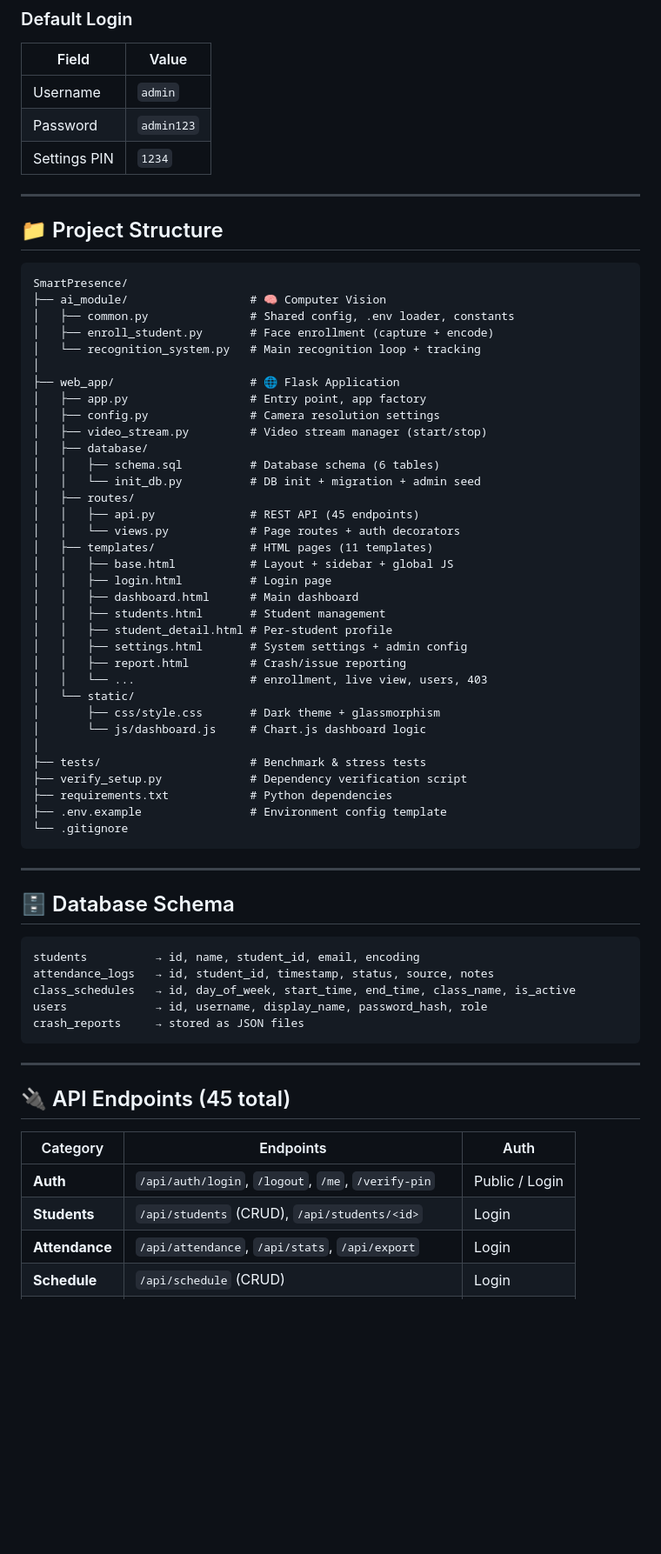
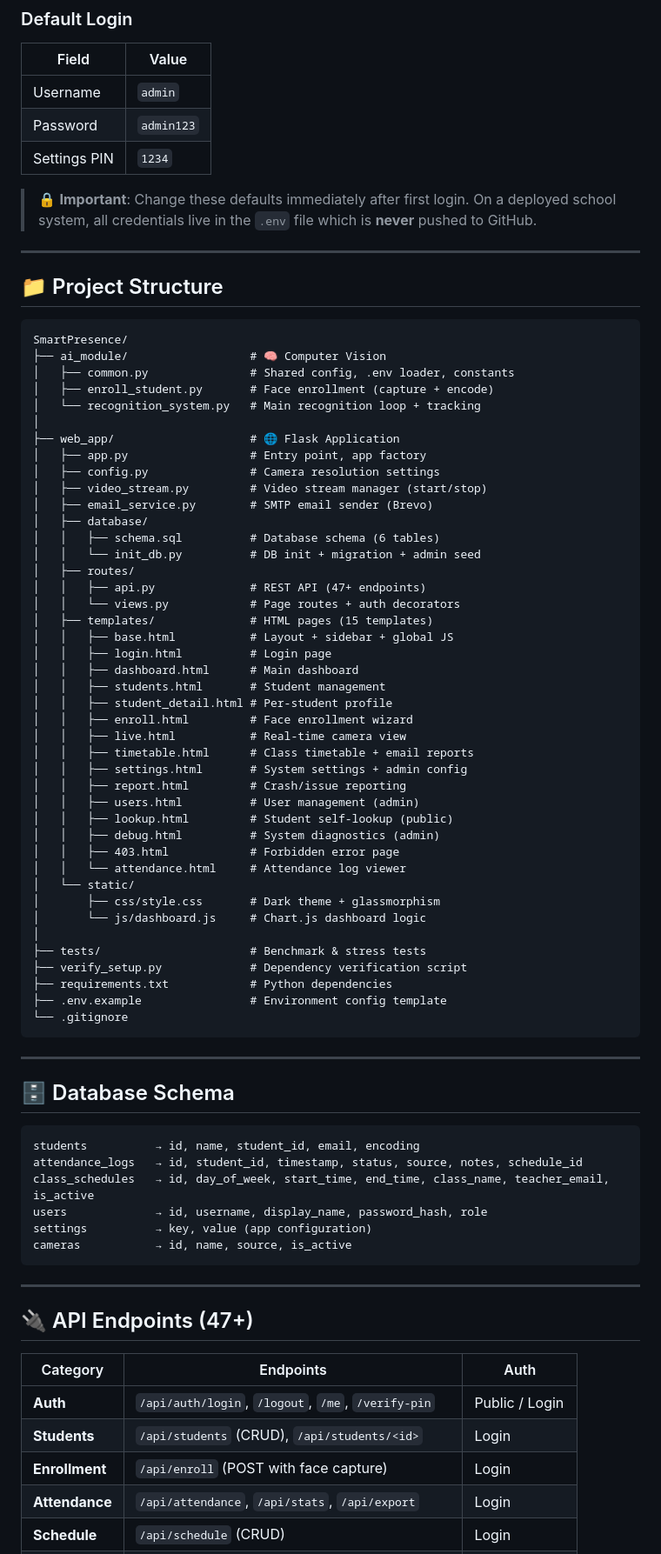
Before and after one commit to SAA2007/SmartPresence, a Markdown page: README.md, the part around one of its changes. Shown at 87% size. Drawn GitHub-style; blank space fills up the shorter version.

Commit message:
docs: update README for v1.0.0 release

````diff
--- a/README.md
+++ b/README.md
@@ -139,6 +157,8 @@ Open **<http://localhost:5000>** in your browser.
 | Password | `admin123` |
 | Settings PIN | `1234` |
 
+> 🔒 **Important**: Change these defaults immediately after first login. On a deployed school system, all credentials live in the `.env` file which is **never** pushed to GitHub.
+
 ---
 
 ## 📁 Project Structure
@@ -154,21 +174,29 @@ SmartPresence/
 │   ├── app.py                  # Entry point, app factory
 │   ├── config.py               # Camera resolution settings
 │   ├── video_stream.py         # Video stream manager (start/stop)
+│   ├── email_service.py        # SMTP email sender (Brevo)
 │   ├── database/
 │   │   ├── schema.sql          # Database schema (6 tables)
 │   │   └── init_db.py          # DB init + migration + admin seed
 │   ├── routes/
-│   │   ├── api.py              # REST API (45 endpoints)
+│   │   ├── api.py              # REST API (47+ endpoints)
 │   │   └── views.py            # Page routes + auth decorators
-│   ├── templates/              # HTML pages (11 templates)
+│   ├── templates/              # HTML pages (15 templates)
 │   │   ├── base.html           # Layout + sidebar + global JS
 │   │   ├── login.html          # Login page
 │   │   ├── dashboard.html      # Main dashboard
 │   │   ├── students.html       # Student management
 │   │   ├── student_detail.html # Per-student profile
+│   │   ├── enroll.html         # Face enrollment wizard
+│   │   ├── live.html           # Real-time camera view
+│   │   ├── timetable.html      # Class timetable + email reports
 │   │   ├── settings.html       # System settings + admin config
 │   │   ├── report.html         # Crash/issue reporting
-│   │   └── ...                 # enrollment, live view, users, 403
+│   │   ├── users.html          # User management (admin)
+│   │   ├── lookup.html         # Student self-lookup (public)
+│   │   ├── debug.html          # System diagnostics (admin)
+│   │   ├── 403.html            # Forbidden error page
+│   │   └── attendance.html     # Attendance log viewer
 │   └── static/
 │       ├── css/style.css       # Dark theme + glassmorphism
 │       └── js/dashboard.js     # Chart.js dashboard logic
@@ -186,20 +214,22 @@ SmartPresence/
 
 ```
 students          → id, name, student_id, email, encoding
-attendance_logs   → id, student_id, timestamp, status, source, notes
-class_schedules   → id, day_of_week, start_time, end_time, class_name, is_active
+attendance_logs   → id, student_id, timestamp, status, source, notes, schedule_id
+class_schedules   → id, day_of_week, start_time, end_time, class_name, teacher_email, is_active
 users             → id, username, display_name, password_hash, role
-crash_reports     → stored as JSON files
+settings          → key, value (app configuration)
+cameras           → id, name, source, is_active
 ```
 
 ---
 
-## 🔌 API Endpoints (45 total)
+## 🔌 API Endpoints (47+)
 
 | Category | Endpoints | Auth |
 |----------|-----------|------|
 | **Auth** | `/api/auth/login`, `/logout`, `/me`, `/verify-pin` | Public / Login |
 | **Students** | `/api/students` (CRUD), `/api/students/<id>` | Login |
+| **Enrollment** | `/api/enroll` (POST with face capture) | Login |
 | **Attendance** | `/api/attendance`, `/api/stats`, `/api/export` | Login |
 | **Schedule** | `/api/schedule` (CRUD) | Login |
 | **System** | `/api/system` (start/stop/restart/shutdown) | Login/Admin |
````
Also changed, not shown: other parts of README.md (+40 -9 lines).
